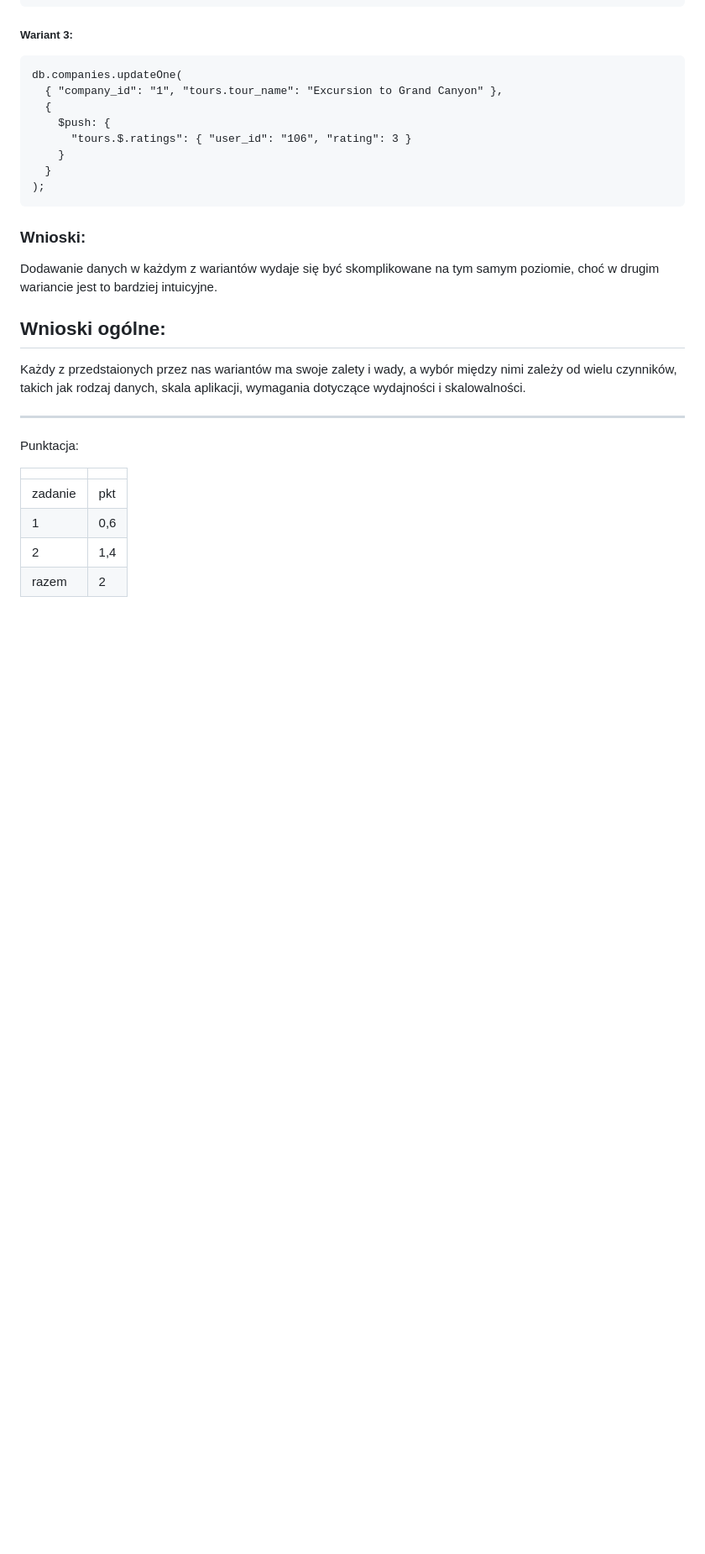
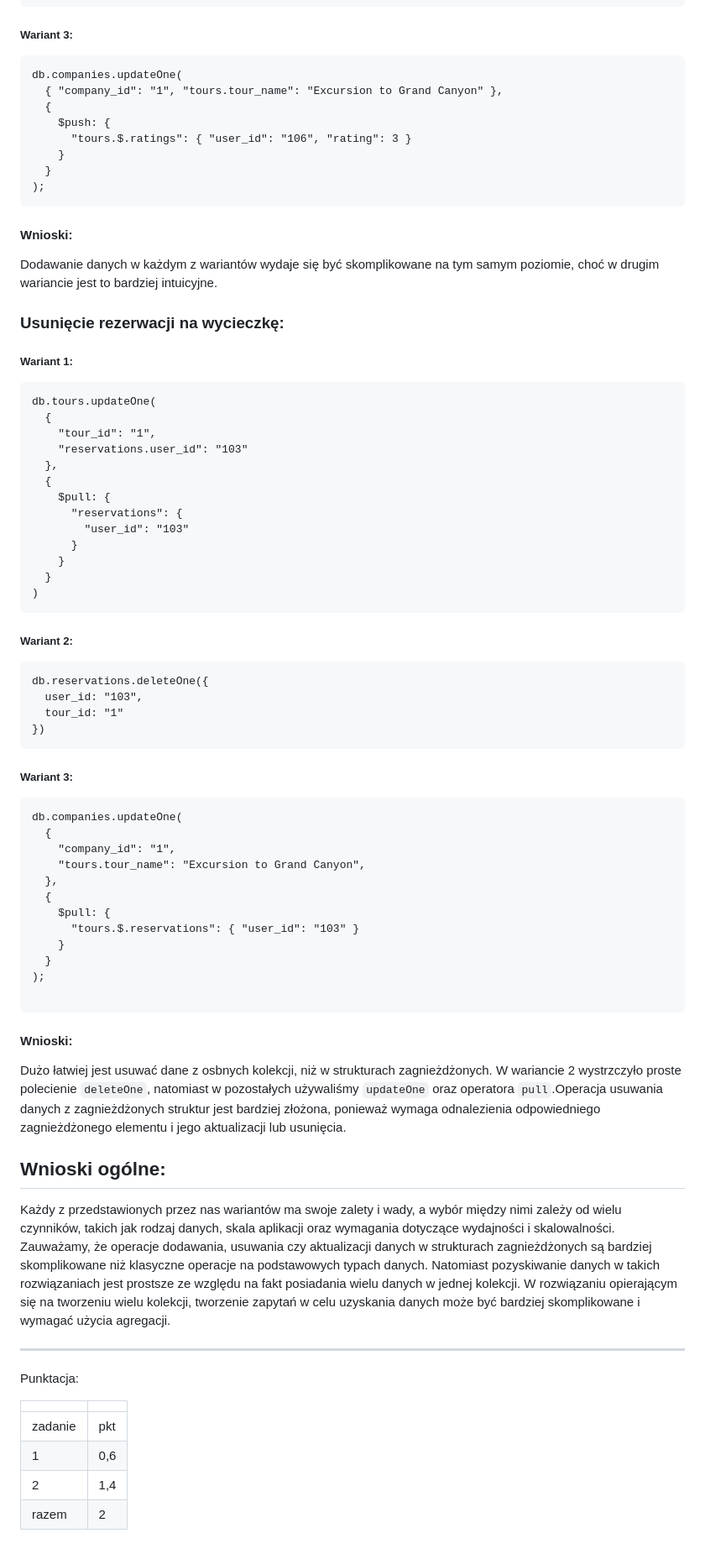
Before and after one commit to Konrad1203/Bazy-danych-2024, a Markdown page: Lab2 NoSQL/Zadanie MongoDB/12-mongo-cw-spr.md, the part around the change printed below. Shown: that part at 84% size. Drawn GitHub-style; blank space fills up the shorter version.

Commit message:
MongoDB zadanie 2c cd

````diff
--- a/Lab2 NoSQL/Zadanie MongoDB/12-mongo-cw-spr.md
+++ b/Lab2 NoSQL/Zadanie MongoDB/12-mongo-cw-spr.md
@@ -1013,12 +1013,60 @@ db.companies.updateOne(
 );
 ```
 
-### Wnioski:
+#### Wnioski:
 Dodawanie danych w każdym z wariantów wydaje się być skomplikowane na tym samym poziomie, choć w drugim wariancie jest to bardziej intuicyjne.
+
+### Usunięcie rezerwacji na wycieczkę:
+
+##### Wariant 1:
+```mongodb
+db.tours.updateOne(
+  {
+    "tour_id": "1",
+    "reservations.user_id": "103"
+  },
+  {
+    $pull: {
+      "reservations": {
+        "user_id": "103"
+      }
+    }
+  }
+)
+```
+
+##### Wariant 2:
+```mongodb
+db.reservations.deleteOne({
+  user_id: "103",
+  tour_id: "1"
+})
+```
+
+##### Wariant 3:
+```mongodb
+db.companies.updateOne(
+  {
+    "company_id": "1",
+    "tours.tour_name": "Excursion to Grand Canyon",
+  },
+  {
+    $pull: {
+      "tours.$.reservations": { "user_id": "103" }
+    }
+  }
+);
+
+```
+
+#### Wnioski:
+
+Dużo łatwiej jest usuwać dane z osbnych kolekcji, niż w strukturach zagnieżdżonych. W wariancie 2 wystrzczyło proste polecienie `deleteOne`, natomiast w pozostałych używaliśmy `updateOne` oraz operatora `pull`.Operacja usuwania danych z zagnieżdżonych struktur jest bardziej złożona, ponieważ wymaga odnalezienia odpowiedniego zagnieżdżonego elementu i jego aktualizacji lub usunięcia.
+
 
 ## Wnioski ogólne:
 
-Każdy z przedstaionych przez nas wariantów ma swoje zalety i wady, a wybór między nimi zależy od wielu czynników, takich jak rodzaj danych, skala aplikacji, wymagania dotyczące wydajności i skalowalności.
+Każdy z przedstawionych przez nas wariantów ma swoje zalety i wady, a wybór między nimi zależy od wielu czynników, takich jak rodzaj danych, skala aplikacji oraz wymagania dotyczące wydajności i skalowalności. Zauważamy, że operacje dodawania, usuwania czy aktualizacji danych w strukturach zagnieżdżonych są bardziej skomplikowane niż klasyczne operacje na podstawowych typach danych. Natomiast pozyskiwanie danych w takich rozwiązaniach jest prostsze ze względu na fakt posiadania wielu danych w jednej kolekcji. W rozwiązaniu opierającym się na tworzeniu wielu kolekcji, tworzenie zapytań w celu uzyskania danych może być bardziej skomplikowane i wymagać użycia agregacji.
 
 ---
 
````
Also changed, not shown: other parts of Lab2 NoSQL/Zadanie MongoDB/12-mongo-cw-spr.md (+4 -4 lines).
